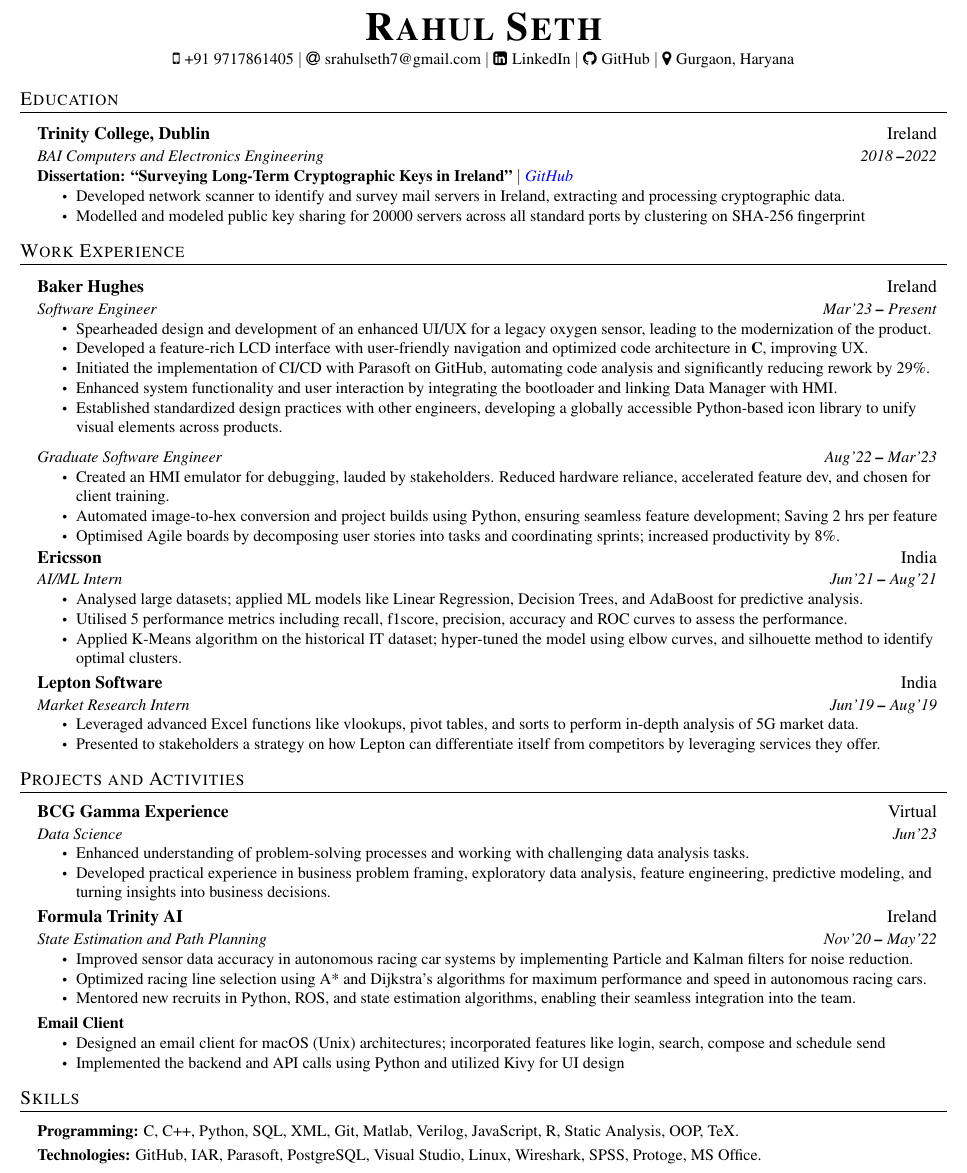
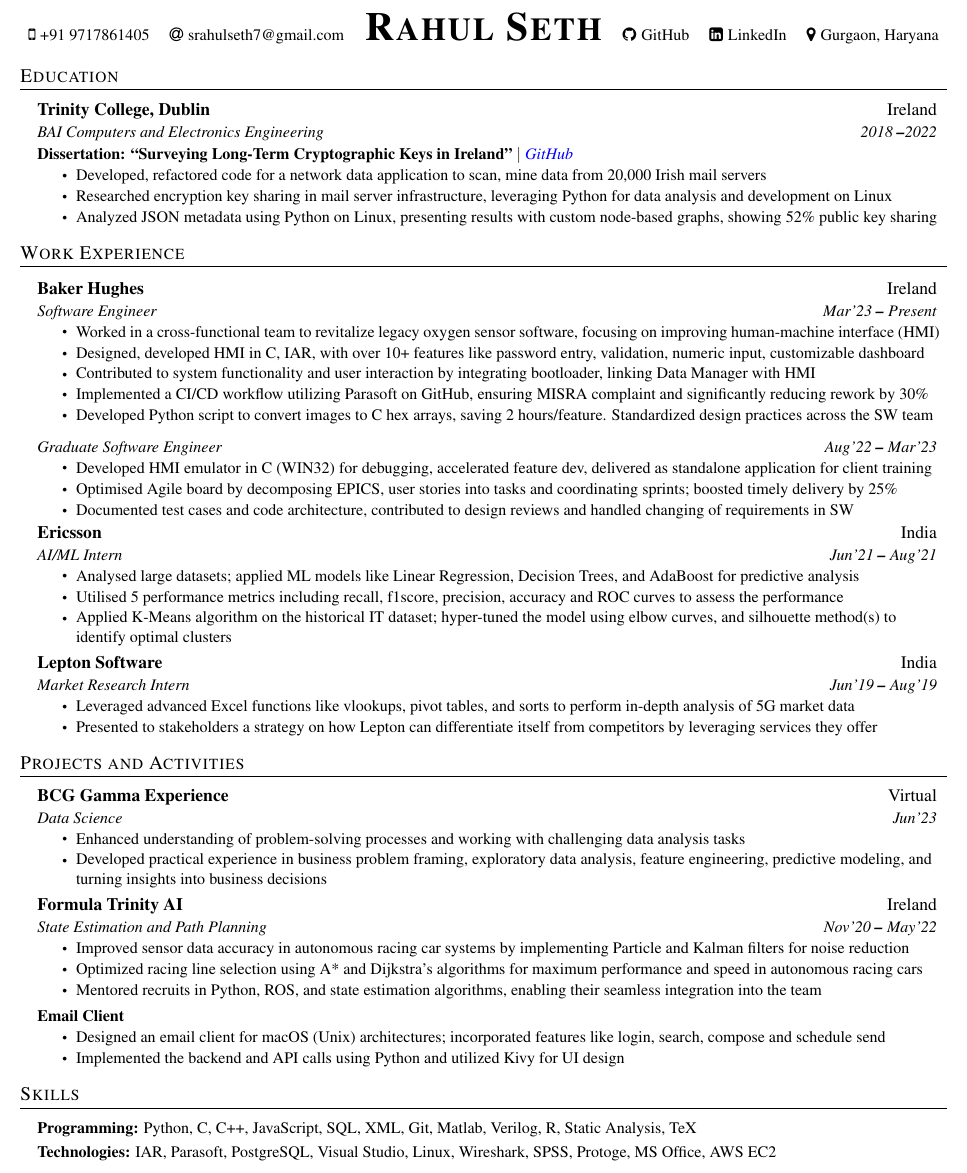
Before and after one commit to sethr07/My_CV_Tex, a LaTeX CV (cv_del.tex): part of the page, cut so that both start at the same text. Compiled offline with pdfLaTeX.

Commit message:
De ready.

```diff
--- a/cv_del.tex
+++ b/cv_del.tex
@@ -48,17 +48,15 @@
 % Heading
 
 \begin{center}
-    \textbf{\Huge \scshape Rahul Seth} \\ \vspace{3pt}
-    \small
-    \faMobile\hspace{.5pt} \href{tel:919717861405}{+91 9717861405}
-    $|$
-    \faAt\hspace{.5pt} \href{mailto:srahulseth7@gmail.com}{srahulseth7@gmail.com}
-    $|$
-    \faLinkedinSquare\hspace{.5pt} \href{https://www.linkedin.com/in/rahuls7}{LinkedIn}
-    $|$
-    \faGithub\hspace{.5pt} \href{https://github.com/sethr07}{GitHub}
-    $|$
-    \faMapMarker \hspace{.5pt} \href{}{Gurgaon, Haryana}
+    \begin{center}
+        \small
+        \faMobile\hspace{.5pt} \href{tel:919717861405}{+91 9717861405} \quad
+        \faAt\hspace{.5pt} \href{mailto:srahulseth7@gmail.com}{srahulseth7@gmail.com} \quad
+        \textbf{\Huge \scshape Rahul Seth} \quad
+        \faGithub\hspace{.5pt} \href{https://github.com/sethr07}{GitHub} \quad
+        \faLinkedinSquare\hspace{.5pt} \href{https://www.linkedin.com/in/rahuls7}{LinkedIn} \quad
+        \faMapMarker \hspace{.5pt} \href{}{Gurgaon, Haryana}
+    \end{center}
 \end{center}
 
 % Education
@@ -73,8 +71,9 @@
 
     \resumeProjectHeading{\textbf{Dissertation: ``Surveying Long-Term Cryptographic Keys in Ireland"} $|$ \emph{\href{https://github.com/sethr07/Final-Year-Project}{\color{blue}GitHub}}}{}
     \resumeItemListStart
-        \resumeItem{Developed network scanner to identify and survey mail servers in Ireland, extracting and processing cryptographic data.}
-        \resumeItem{Modelled and modeled public key sharing for 20000 servers across all standard ports by clustering on SHA-256 fingerprint}
+        \resumeItem{Developed, refactored code for a network data application to scan, mine data from 20,000 Irish mail servers}
+        \resumeItem{Researched encryption key sharing in mail server infrastructure, leveraging Python for data analysis and development on Linux}
+        \resumeItem{Analyzed JSON metadata using Python on Linux, presenting results with custom node-based graphs, showing 52\% public key sharing}
     \resumeItemListEnd
     \resumeSubHeadingListEnd
 
@@ -89,33 +88,33 @@
     {Graduate Software Engineer}
     {Aug'22 \textbf{--} Mar'23}
     {
-        \resumeItem{Created an HMI emulator for debugging, lauded by stakeholders. Reduced hardware reliance, accelerated feature dev, and chosen for client training.}
-        \resumeItem{Automated image-to-hex conversion and project builds using Python, ensuring seamless feature development; Saving 2 hrs per feature}
-        \resumeItem{Optimised Agile boards by decomposing user stories into tasks and coordinating sprints; increased productivity by 8\%.}
+        \resumeItem{Developed HMI emulator in C (WIN32) for debugging, accelerated feature dev, delivered as standalone application for client training}
+        \resumeItem{Optimised Agile board by decomposing EPICS, user stories into tasks and coordinating sprints; boosted timely delivery by 25\%}
+        \resumeItem{Documented test cases and code architecture, contributed to design reviews and handled changing of requirements in SW}
     }
     {Software Engineer}
     {Mar'23 \textbf{--} Present}
     {
-        \resumeItem{Spearheaded design and development of an enhanced UI/UX for a legacy oxygen sensor, leading to the modernization of the product.}
-        \resumeItem{Developed a feature-rich LCD interface with user-friendly navigation and optimized code architecture in \textbf{C}, improving UX.}
-        \resumeItem{Initiated the implementation of CI/CD with Parasoft on GitHub, automating code analysis and significantly reducing rework by 29\%.}
-        \resumeItem{Enhanced system functionality and user interaction by integrating the bootloader and linking Data Manager with HMI.}
-        \resumeItem{Established standardized design practices with other engineers, developing a globally accessible Python-based icon library to unify visual elements across products.}
+        \resumeItem{Worked in a cross-functional team to revitalize legacy oxygen sensor software, focusing on improving human-machine interface (HMI)}
+        \resumeItem{Designed, developed HMI in C, IAR, with over 10+ features like password entry, validation, numeric input, customizable dashboard}
+        \resumeItem{Contributed to system functionality and user interaction by integrating bootloader, linking Data Manager with HMI}
+        \resumeItem{Implemented a CI/CD workflow utilizing Parasoft on GitHub, ensuring MISRA complaint and significantly reducing rework by 30\%}
+        \resumeItem{Developed Python script to convert images to C hex arrays, saving 2 hours/feature. Standardized design practices across the SW team}
     }
 
     \resumeSubheading{Ericsson}{India}
     {AI/ML Intern}{{Jun'21 \textbf{--} Aug'21}}
     \resumeItemListStart
-        \resumeItem{Analysed large datasets; applied ML models like Linear Regression, Decision Trees, and AdaBoost for predictive analysis.}
-        \resumeItem{Utilised 5 performance metrics including recall, f1score, precision, accuracy and ROC curves to assess the performance.}
-        \resumeItem{Applied K-Means algorithm on the historical IT dataset; hyper-tuned the model using elbow curves, and silhouette method to identify optimal clusters.}
+        \resumeItem{Analysed large datasets; applied ML models like Linear Regression, Decision Trees, and AdaBoost for predictive analysis}
+        \resumeItem{Utilised 5 performance metrics including recall, f1score, precision, accuracy and ROC curves to assess the performance}
+        \resumeItem{Applied K-Means algorithm on the historical IT dataset; hyper-tuned the model using elbow curves, and silhouette method(s) to identify optimal clusters}
     \resumeItemListEnd
 
     \resumeSubheading{Lepton Software}{India}
     {Market Research Intern}{{Jun'19 \textbf{--} Aug'19}}
     \resumeItemListStart
-        \resumeItem{Leveraged advanced Excel functions like vlookups, pivot tables, and sorts to perform in-depth analysis of 5G market data.}
-        \resumeItem{Presented to stakeholders a strategy on how Lepton can differentiate itself from competitors by leveraging services they offer.}
+        \resumeItem{Leveraged advanced Excel functions like vlookups, pivot tables, and sorts to perform in-depth analysis of 5G market data}
+        \resumeItem{Presented to stakeholders a strategy on how Lepton can differentiate itself from competitors by leveraging services they offer}
     \resumeItemListEnd
     \resumeSubHeadingListEnd
 
@@ -127,16 +126,16 @@
     \resumeSubheading{BCG Gamma Experience}{Virtual}
     {Data Science}{{Jun'23}}
     \resumeItemListStart
-        \resumeItem{Enhanced understanding of problem-solving processes and working with challenging data analysis tasks.}
-        \resumeItem{Developed practical experience in business problem framing, exploratory data analysis, feature engineering, predictive modeling, and turning insights into business decisions.}
+        \resumeItem{Enhanced understanding of problem-solving processes and working with challenging data analysis tasks}
+        \resumeItem{Developed practical experience in business problem framing, exploratory data analysis, feature engineering, predictive modeling, and turning insights into business decisions}
     \resumeItemListEnd
 
     \resumeSubheading{Formula Trinity AI}{Ireland}
     {State Estimation and Path Planning}{{Nov'20 \textbf{--} May'22}}
     \resumeItemListStart
-        \resumeItem{Improved sensor data accuracy in autonomous racing car systems by implementing Particle and Kalman filters for noise reduction.}
-        \resumeItem{Optimized racing line selection using A* and Dijkstra's algorithms for maximum performance and speed in autonomous racing cars.}
-        \resumeItem{Mentored new recruits in Python, ROS, and state estimation algorithms, enabling their seamless integration into the team.}
+        \resumeItem{Improved sensor data accuracy in autonomous racing car systems by implementing Particle and Kalman filters for noise reduction}
+        \resumeItem{Optimized racing line selection using A* and Dijkstra's algorithms for maximum performance and speed in autonomous racing cars}
+        \resumeItem{Mentored recruits in Python, ROS, and state estimation algorithms, enabling their seamless integration into the team}
     \resumeItemListEnd
 
      \resumeProjectHeading{\textbf{Email Client}}{}
@@ -153,9 +152,9 @@
 \vspace{3pt}
 \resumeSubHeadingListStart
 \small{\item{
-    \textbf{Programming: }{C, C++, Python, SQL, XML, Git, Matlab, Verilog, JavaScript, R, Static Analysis, OOP, TeX.} \\ \vspace{3pt}
+    \textbf{Programming: }{Python, C, C++, JavaScript, SQL, XML, Git, Matlab, Verilog, R, Static Analysis, TeX} \\ \vspace{3pt}
 
-    \textbf{Technologies: }{GitHub, IAR, Parasoft, PostgreSQL, Visual Studio, Linux, Wireshark, SPSS, Protoge, MS Office.}
+    \textbf{Technologies: }{IAR, Parasoft, PostgreSQL, Visual Studio, Linux, Wireshark, SPSS, Protoge, MS Office, AWS EC2}
 }}
 \resumeSubHeadingListEnd
 
```
Also changed, not shown: cv_del.pdf.
